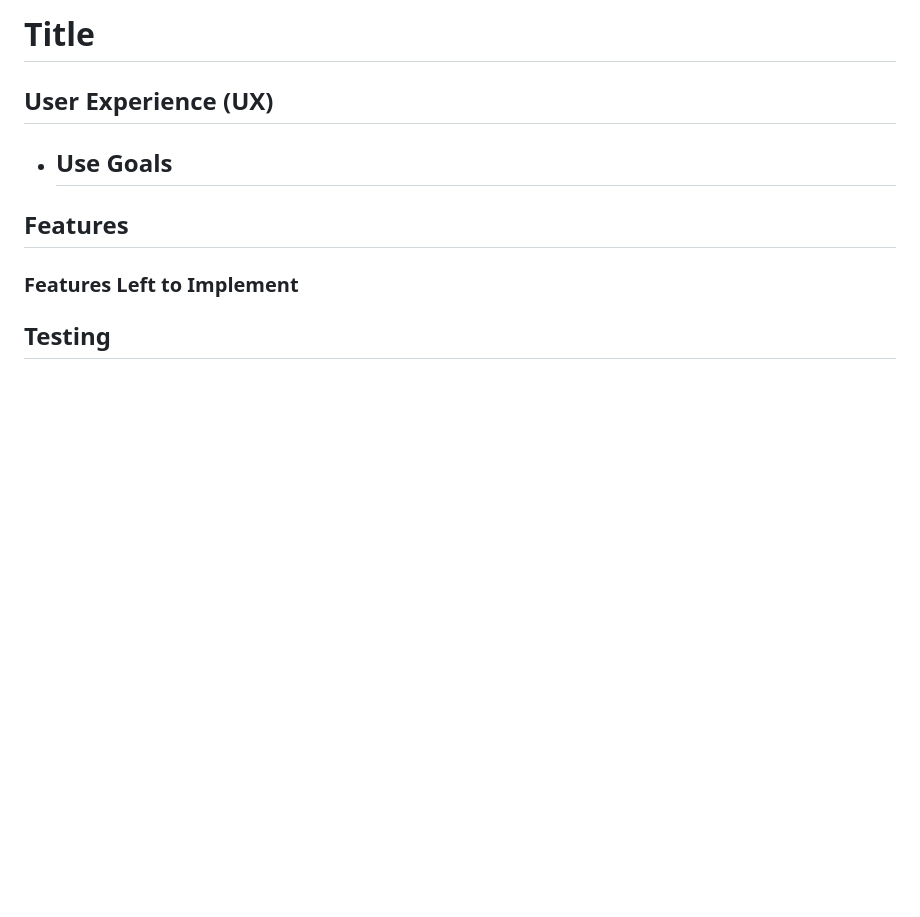
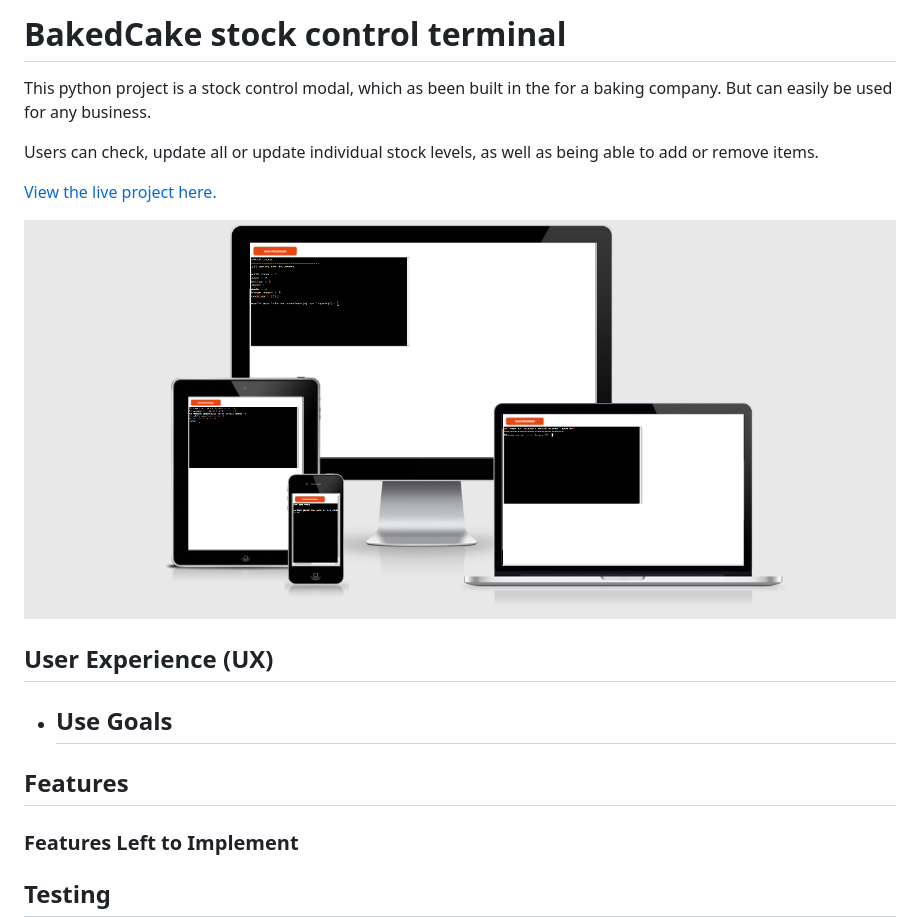
Before and after one commit to Code-Institute-Submissions/will23JD-bakedCake, a Markdown page: README.md, the part around the change. GitHub-like rendering; pictures changed too: assets/images/air.png (added); blank space fills up the shorter version.

Commit message:
Add intro to README

```diff
--- a/README.md
+++ b/README.md
@@ -1,5 +1,12 @@
-# Title
+# BakedCake stock control terminal
 
+This python project is a stock control modal, which as been built in the for a baking company. But can easily be used for any business.
+
+Users can check, update all or update individual stock levels, as well as being able to add or remove items.
+
+[View the live project here.](https://baked-cake.herokuapp.com/)
+
+![View of website on different screen sizes.](assets/images/air.png)
 ## User Experience (UX)
 
 * ## Use Goals
```
